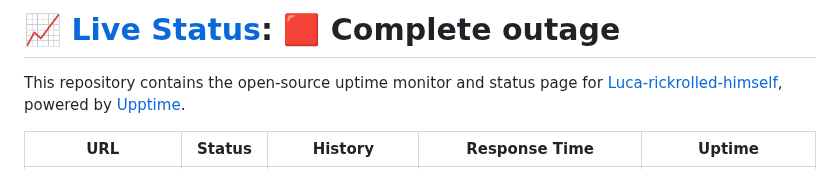
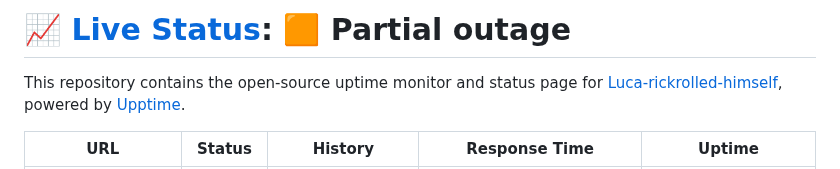
Before and after one commit to LucaBarbaLata/uptime, a Markdown page: README.md, the part around one of its changes. Drawn GitHub-style.

Commit message:
:pencil: Update summary in README [skip ci] [upptime]

```diff
--- a/README.md
+++ b/README.md
@@ -1,4 +1,4 @@
-# [📈 Live Status](https://status.lucariki.top): <!--live status--> **🟥 Complete outage**
+# [📈 Live Status](https://status.lucariki.top): <!--live status--> **🟧 Partial outage**
 
 This repository contains the open-source uptime monitor and status page for [Luca-rickrolled-himself](https://lucariki.top/), powered by [Upptime](https://github.com/upptime/upptime).
 
```
Also changed, not shown: other parts of README.md (+4 -4 lines).
